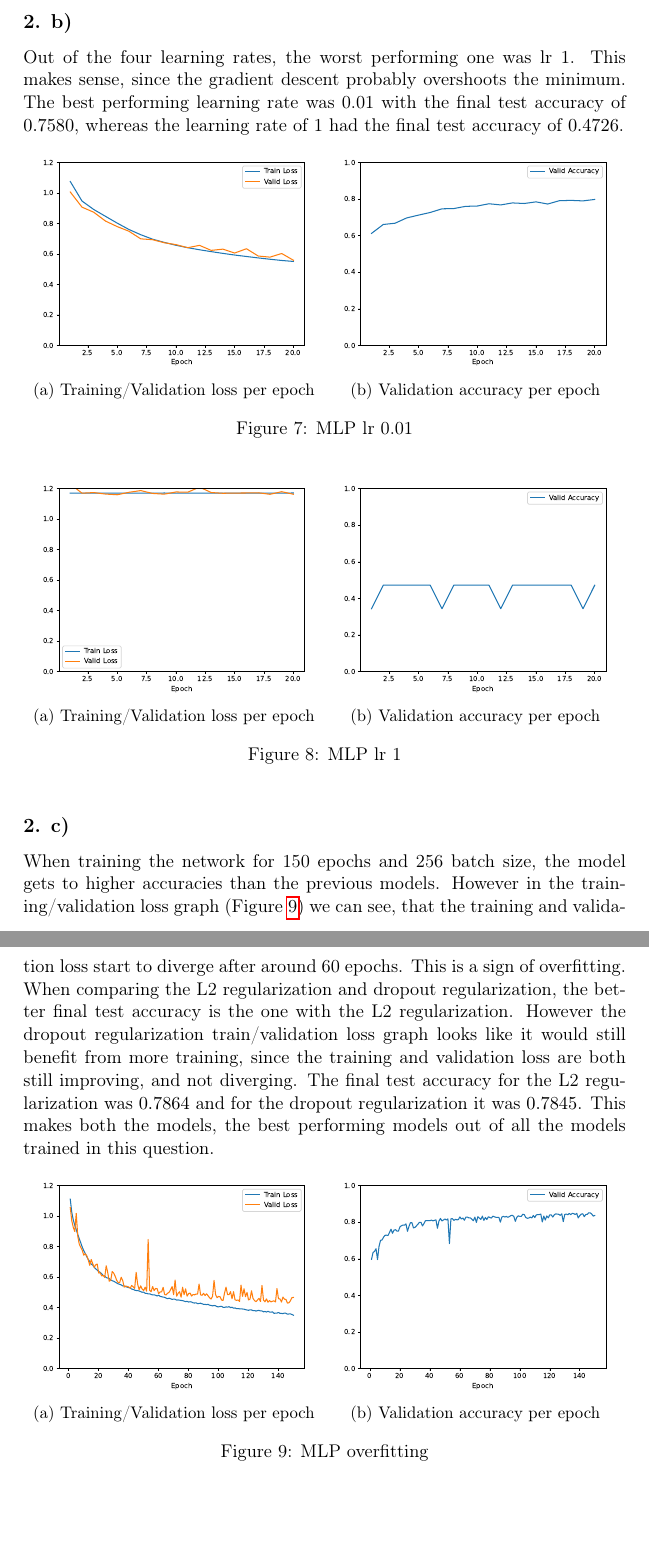
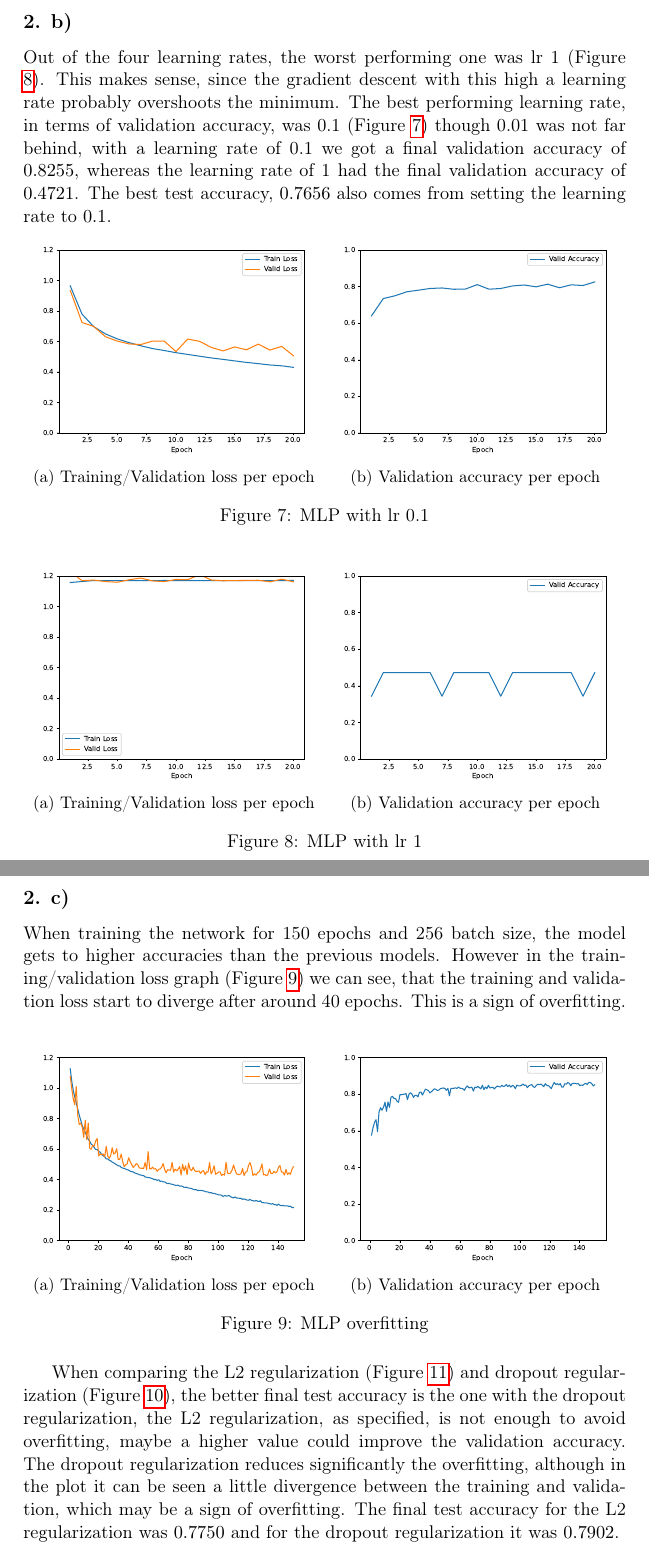
Before and after one commit to jaklvinc/deep-learning-ist, a LaTeX problem sheet (HW1/report.tex): two parts of pages 7 and 8 of 14, joined at a grey line, cut so that both start at the same text, the shorter picture padded with empty space. The pictures show the PDF file HW1/report.pdf that the author committed with the source.

Commit message:
Corrections on Q2.2 and report

```diff
--- a/HW1/report.tex
+++ b/HW1/report.tex
@@ -106,41 +106,7 @@ As seen Figure \ref{fig:mlp2b}, we can see that the multilayer perceptron, as sp
 After implementing the logistic regression with Pytorch, the best performing learning rate was 0.001 with the final test accuracy of 0.6503.
 All the test accuracies are as follows 0.5577, 0.6200, 0.6503 in the order of learning rate 0.1, 0.01, 0.001.
 Again here it looks like 20 training epochs were not enough to get the best performance out of the model.
-%In the graphs below, it is visible that the model was still improving on the training data.
-%Also it is noticable, how the 0.1 learning rate model had maybe too high of a learning rate since on the graph, the validation accuracy is jumping all around.
-\begin{comment}
-  \begin{figure}[h!]
-    \centering
-    \begin{subfigure}{.5\textwidth}
-      \centering
-      \includegraphics[width=.9\linewidth]{plots/logistic_regression-training-loss-batch-16-lr-0.1-epochs-20-l2-0-opt-sgd}
-      \caption{Training/Validation loss per epoch}
-    \end{subfigure}%
-    \begin{subfigure}{.5\textwidth}
-      \centering
-      \includegraphics[width=.9\linewidth]{plots/logistic_regression-validation-accuracy-batch-16-lr-0.1-epochs-20-l2-0-opt-sgd}
-      \caption{Validation accuracy per epoch}
-    \end{subfigure}
-    \caption{Logistic regression lr 0.1}
-    \label{fig:regression_lr_0.1}
-  \end{figure}
 
-  \begin{figure}
-    \centering
-    \begin{subfigure}{.5\textwidth}
-      \centering
-      \includegraphics[width=.9\linewidth]{plots/logistic_regression-training-loss-batch-16-lr-0.01-epochs-20-l2-0-opt-sgd}
-      \caption{Training/Validation loss per epoch}
-    \end{subfigure}%
-    \begin{subfigure}{.5\textwidth}
-      \centering
-      \includegraphics[width=.9\linewidth]{plots/logistic_regression-validation-accuracy-batch-16-lr-0.01-epochs-20-l2-0-opt-sgd}
-      \caption{Validation accuracy per epoch}
-    \end{subfigure}
-    \caption{Logistic regression lr 0.01}
-    \label{fig:regression_lr_0.01}
-  \end{figure}
-\end{comment}
 \begin{figure}[h!]
 \centering
 \begin{subfigure}{.5\textwidth}
@@ -199,74 +164,74 @@ Once again we can see here, that more epochs would probably improve the performa
 \end{figure}
 
 \subsection{2. b)}
-Out of the four learning rates, the worst performing one was lr 1. This makes sense, since the gradient descent probably overshoots the minimum.
-The best performing learning rate was 0.01 with the final test accuracy of $0.7580$, whereas the learning rate of 1 had the final test accuracy of $0.4726$.
+Out of the four learning rates, the worst performing one was lr 1 (Figure \ref{fig:MLP_lr_1}). This makes sense, since the gradient descent with this high a learning rate probably overshoots the minimum.
+The best performing learning rate, in terms of validation accuracy, was 0.1 (Figure \ref{fig:MLP_lr_0.1}) though 0.01 was not far behind, with a learning rate of 0.1 we got a final validation accuracy of $0.8255$, whereas the learning rate of 1 had the final validation accuracy of $0.4721$. The best test accuracy, $0.7656$ also comes from setting the learning rate to $0.1$.
 
 \begin{figure}[h!]
 \centering
 \begin{subfigure}{.5\textwidth}
   \centering
-  \includegraphics[width=.9\linewidth]{plots/mlp-training-loss-batch-16-lr-0.01-epochs-20-hidden-200-dropout-0-l2-0-layers-1-act-relu-opt-sgd}
+  \includegraphics[width=.9\linewidth]{plots/mlp-training-loss-batch-16-lr-0.1-epochs-20-hidden-200-dropout-0.0-l2-0.0-layers-2-act-relu-opt-sgd}
   \caption{Training/Validation loss per epoch}
 \end{subfigure}%
 \begin{subfigure}{.5\textwidth}
   \centering
-  \includegraphics[width=.9\linewidth]{plots/mlp-validation-accuracy-batch-16-lr-0.01-epochs-20-hidden-200-dropout-0-l2-0-layers-1-act-relu-opt-sgd}
+  \includegraphics[width=.9\linewidth]{plots/mlp-validation-accuracy-batch-16-lr-0.1-epochs-20-hidden-200-dropout-0.0-l2-0.0-layers-2-act-relu-opt-sgd}
   \caption{Validation accuracy per epoch}
 \end{subfigure}
-\caption{MLP lr 0.01}
-\label{fig:MLP_lr_0.01}
+\caption{MLP with lr 0.1}
+\label{fig:MLP_lr_0.1}
 \end{figure}
 
 \begin{figure}[h!]
 \centering
 \begin{subfigure}{.5\textwidth}
   \centering
-  \includegraphics[width=.9\linewidth]{plots/mlp-training-loss-batch-16-lr-1.0-epochs-20-hidden-200-dropout-0-l2-0-layers-1-act-relu-opt-sgd}
+  \includegraphics[width=.9\linewidth]{plots/mlp-training-loss-batch-16-lr-1.0-epochs-20-hidden-200-dropout-0.0-l2-0.0-layers-2-act-relu-opt-sgd}
   \caption{Training/Validation loss per epoch}
 \end{subfigure}%
 \begin{subfigure}{.5\textwidth}
   \centering
-  \includegraphics[width=.9\linewidth]{plots/mlp-validation-accuracy-batch-16-lr-1.0-epochs-20-hidden-200-dropout-0-l2-0-layers-1-act-relu-opt-sgd}
+  \includegraphics[width=.9\linewidth]{plots/mlp-validation-accuracy-batch-16-lr-1.0-epochs-20-hidden-200-dropout-0.0-l2-0.0-layers-2-act-relu-opt-sgd}
   \caption{Validation accuracy per epoch}
 \end{subfigure}
-\caption{MLP lr 1}
+\caption{MLP with lr 1}
 \label{fig:MLP_lr_1}
 \end{figure}
 
 \subsection{2. c)}
 When training the network for 150 epochs and 256 batch size, the model gets to higher accuracies than the previous models.
-However in the training/validation loss graph (Figure \ref{fig:MLP_overfitting}) we can see, that the training and validation loss start to diverge after around 60 epochs.
+However in the training/validation loss graph (Figure \ref{fig:MLP_overfitting}) we can see, that the training and validation loss start to diverge after around 40 epochs.
 This is a sign of overfitting.
-When comparing the L2 regularization and dropout regularization, the better final test accuracy is the one with the L2 regularization.
-However the dropout regularization train/validation loss graph looks like it would still benefit from more training, since the training and validation loss are both still improving, and not diverging.
-The final test accuracy for the L2 regularization was $0.7864$ and for the dropout regularization it was $0.7845$.
-This makes both the models, the best performing models out of all the models trained in this question.
 \begin{figure}[h!]
 \centering
 \begin{subfigure}{.5\textwidth}
   \centering
-  \includegraphics[width=.9\linewidth]{plots/mlp-training-loss-batch-256-lr-0.1-epochs-150-hidden-200-dropout-0-l2-0-layers-1-act-relu-opt-sgd.pdf}
+  \includegraphics[width=.9\linewidth]{plots/mlp-training-loss-batch-256-lr-0.1-epochs-150-hidden-200-dropout-0.0-l2-0.0-layers-2-act-relu-opt-sgd.pdf}
   \caption{Training/Validation loss per epoch}
 \end{subfigure}%
 \begin{subfigure}{.5\textwidth}
   \centering
-  \includegraphics[width=.9\linewidth]{plots/mlp-validation-accuracy-batch-256-lr-0.1-epochs-150-hidden-200-dropout-0-l2-0-layers-1-act-relu-opt-sgd}
+  \includegraphics[width=.9\linewidth]{plots/mlp-validation-accuracy-batch-256-lr-0.1-epochs-150-hidden-200-dropout-0.0-l2-0.0-layers-2-act-relu-opt-sgd}
   \caption{Validation accuracy per epoch}
 \end{subfigure}
 \caption{MLP overfitting}
 \label{fig:MLP_overfitting}
 \end{figure}
+
+When comparing the L2 regularization (Figure \ref{fig:MLP_L2_regularization}) and dropout regularization (Figure \ref{fig:MLP_dropout}), the better final test accuracy is the one with the dropout regularization, the L2 regularization, as specified, is not enough to avoid overfitting, maybe a higher value could improve the validation accuracy. The dropout regularization reduces significantly the overfitting, although in the plot it can be seen a little divergence between the training and validation, which may be a sign of overfitting.
+The final test accuracy for the L2 regularization was $0.7750$ and for the dropout regularization it was $0.7902$.
+
 \begin{figure}[h!]
 \centering
 \begin{subfigure}{.5\textwidth}
   \centering
-  \includegraphics[width=.9\linewidth]{plots/mlp-training-loss-batch-256-lr-0.1-epochs-150-hidden-200-dropout-0.2-l2-0-layers-1-act-relu-opt-sgd.pdf}
+  \includegraphics[width=.9\linewidth]{plots/mlp-training-loss-batch-256-lr-0.1-epochs-150-hidden-200-dropout-0.2-l2-0.0-layers-2-act-relu-opt-sgd.pdf}
   \caption{Training/Validation loss per epoch}
 \end{subfigure}%
 \begin{subfigure}{.5\textwidth}
   \centering
-  \includegraphics[width=.9\linewidth]{plots/mlp-validation-accuracy-batch-256-lr-0.1-epochs-150-hidden-200-dropout-0.2-l2-0-layers-1-act-relu-opt-sgd}
+  \includegraphics[width=.9\linewidth]{plots/mlp-validation-accuracy-batch-256-lr-0.1-epochs-150-hidden-200-dropout-0.2-l2-0.0-layers-2-act-relu-opt-sgd}
   \caption{Validation accuracy per epoch}
 \end{subfigure}
 \caption{MLP dropout}
```
Also changed, not shown: HW1/plots/mlp-training-loss-batch-1024-lr-0.1-epochs-20-hidden-200-dropout-0-l2-0-layers-1-act-relu-opt-sgd.pdf (deleted), HW1/plots/mlp-training-loss-batch-1024-lr-0.1-epochs-20-hidden-200-dropout-0.0-l2-0.0-layers-2-act-relu-opt-sgd.pdf (added), HW1/plots/mlp-training-loss-batch-16-lr-0.01-epochs-20-hidden-200-dropout-0-l2-0-layers-1-act-relu-opt-sgd.pdf (deleted), HW1/plots/mlp-training-loss-batch-16-lr-0.1-epochs-20-hidden-200-dropout-0-l2-0-layers-1-act-relu-opt-sgd.pdf (deleted), HW1/plots/mlp-training-loss-batch-16-lr-0.1-epochs-20-hidden-200-dropout-0.0-l2-0.0-layers-2-act-relu-opt-sgd.pdf (added), HW1/plots/mlp-training-loss-batch-16-lr-1.0-epochs-20-hidden-200-dropout-0-l2-0-layers-1-act-relu-opt-sgd.pdf (deleted), HW1/plots/mlp-training-loss-batch-16-lr-1.0-epochs-20-hidden-200-dropout-0.0-l2-0.0-layers-2-act-relu-opt-sgd.pdf (added), HW1/plots/mlp-training-loss-batch-256-lr-0.1-epochs-150-hidden-200-dropout-0-l2-0-layers-1-act-relu-opt-sgd.pdf (deleted), HW1/plots/mlp-training-loss-batch-256-lr-0.1-epochs-150-hidden-200-dropout-0-l2-0.0001-layers-1-act-relu-opt-sgd.pdf (deleted), HW1/plots/mlp-training-loss-batch-256-lr-0.1-epochs-150-hidden-200-dropout-0.0-l2-0.0-layers-2-act-relu-opt-sgd.pdf (added), HW1/plots/mlp-training-loss-batch-256-lr-0.1-epochs-150-hidden-200-dropout-0.0-l2-0.0001-layers-2-act-relu-opt-sgd.pdf (added), HW1/plots/mlp-training-loss-batch-256-lr-0.1-epochs-150-hidden-200-dropout-0.2-l2-0-layers-1-act-relu-opt-sgd.pdf (deleted), HW1/plots/mlp-training-loss-batch-256-lr-0.1-epochs-150-hidden-200-dropout-0.2-l2-0.0-layers-2-act-relu-opt-sgd.pdf (added), HW1/plots/mlp-validation-accuracy-batch-1024-lr-0.1-epochs-20-hidden-200-dropout-0-l2-0-layers-1-act-relu-opt-sgd.pdf (deleted), 14 more files, 1 other file.
